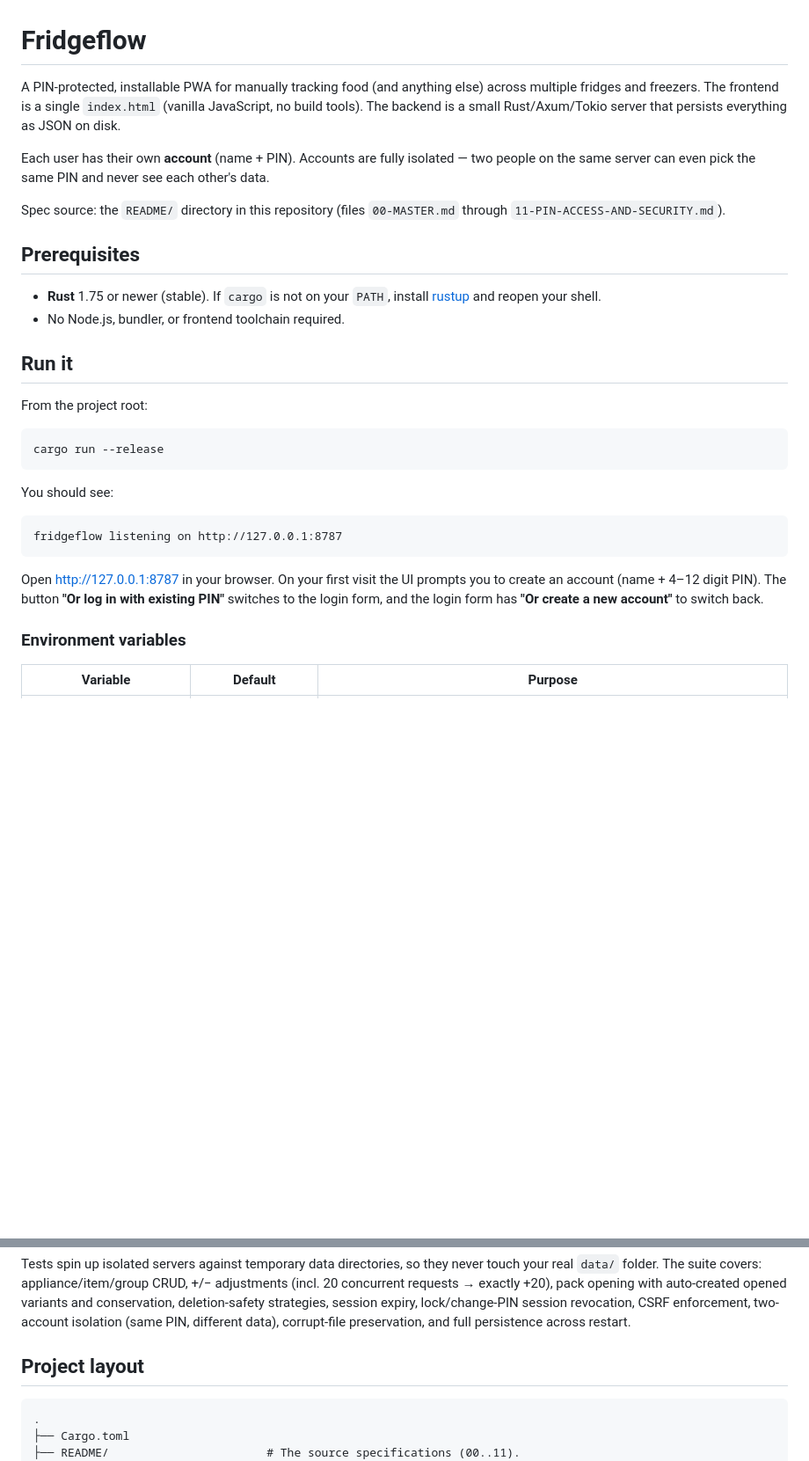
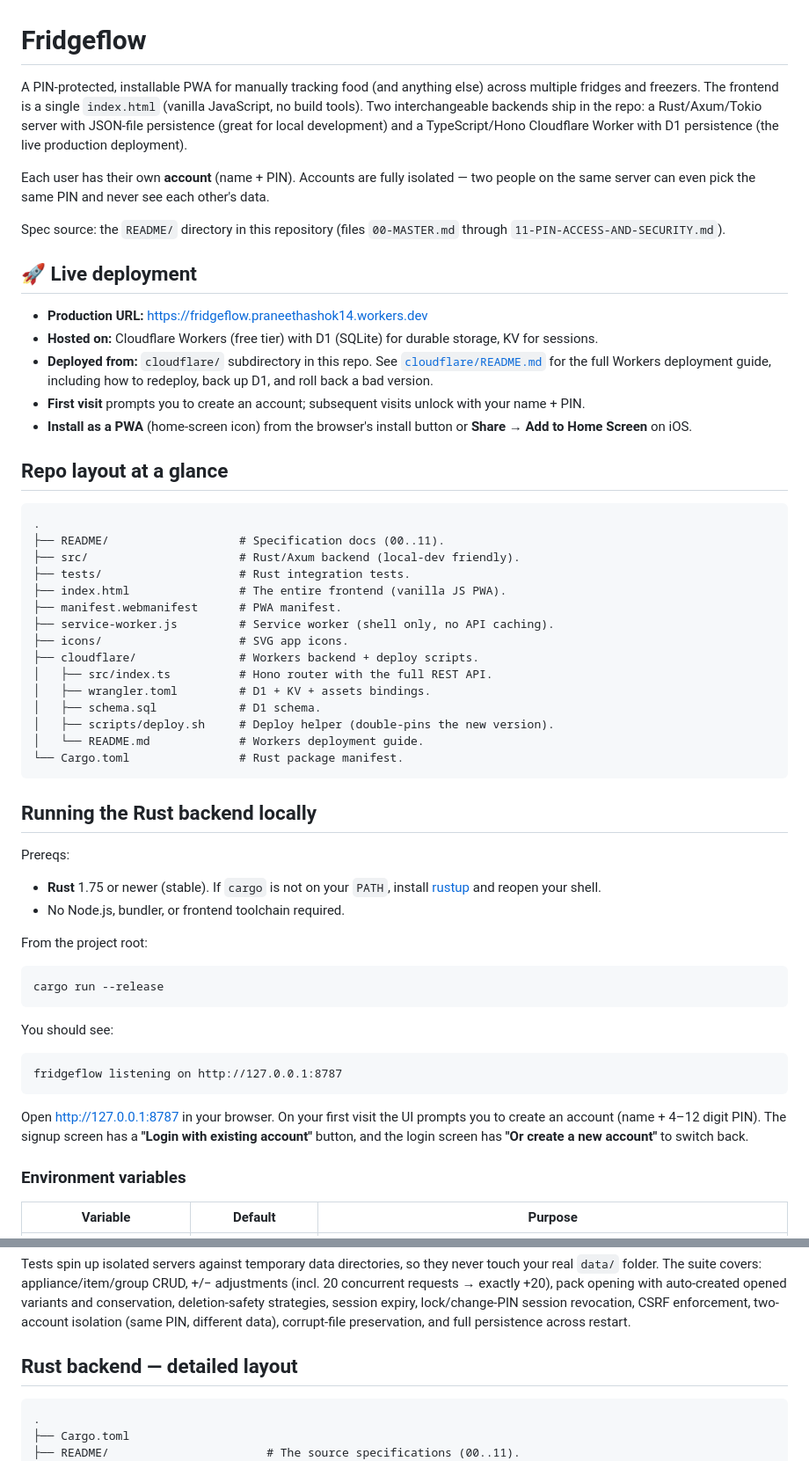
Before and after one commit to praneethashok14/chillventory, a Markdown page: README.md, 2 parts joined by grey strips. Shown at 88% size. Drawn GitHub-style; blank space fills up the shorter version.

Commit message:
README: point to the live deployment + document the Workers backend
Top-level README now:
- Opens with the production URL
  (https://fridgeflow.praneethashok14.workers.dev) and a one-paragraph
  summary of both backends (Rust for local dev, Workers for the live
  site), with a pointer to cloudflare/README.md for deploy details.
- Adds a short "Repo layout at a glance" section up front so a visitor
  can orient themselves without scrolling.
- Replaces the single "Project layout" trailer with two separate
  sections: a detailed layout for the Rust backend, and a Workers
  backend summary covering D1 storage, PBKDF2 iteration cap, photo
  storage, the double-pin deploy script, D1 backups, and Time Travel.

Co-Authored-By: Claude Opus 4.7 (1M context) <noreply@anthropic.com>

````diff
--- a/README.md
+++ b/README.md
@@ -1,17 +1,44 @@
 # Fridgeflow
 
-A PIN-protected, installable PWA for manually tracking food (and anything else) across multiple fridges and freezers. The frontend is a single `index.html` (vanilla JavaScript, no build tools). The backend is a small Rust/Axum/Tokio server that persists everything as JSON on disk.
+A PIN-protected, installable PWA for manually tracking food (and anything else) across multiple fridges and freezers. The frontend is a single `index.html` (vanilla JavaScript, no build tools). Two interchangeable backends ship in the repo: a Rust/Axum/Tokio server with JSON-file persistence (great for local development) and a TypeScript/Hono Cloudflare Worker with D1 persistence (the live production deployment).
 
 Each user has their own **account** (name + PIN). Accounts are fully isolated — two people on the same server can even pick the same PIN and never see each other's data.
 
 Spec source: the `README/` directory in this repository (files `00-MASTER.md` through `11-PIN-ACCESS-AND-SECURITY.md`).
 
-## Prerequisites
+## 🚀 Live deployment
 
+- **Production URL:** <https://fridgeflow.praneethashok14.workers.dev>
+- **Hosted on:** Cloudflare Workers (free tier) with D1 (SQLite) for durable storage, KV for sessions.
+- **Deployed from:** `cloudflare/` subdirectory in this repo. See [`cloudflare/README.md`](cloudflare/README.md) for the full Workers deployment guide, including how to redeploy, back up D1, and roll back a bad version.
+- **First visit** prompts you to create an account; subsequent visits unlock with your name + PIN.
+- **Install as a PWA** (home-screen icon) from the browser's install button or **Share → Add to Home Screen** on iOS.
+
+## Repo layout at a glance
+
+```
+.
+├── README/                   # Specification docs (00..11).
+├── src/                      # Rust/Axum backend (local-dev friendly).
+├── tests/                    # Rust integration tests.
+├── index.html                # The entire frontend (vanilla JS PWA).
+├── manifest.webmanifest      # PWA manifest.
+├── service-worker.js         # Service worker (shell only, no API caching).
+├── icons/                    # SVG app icons.
+├── cloudflare/               # Workers backend + deploy scripts.
+│   ├── src/index.ts          # Hono router with the full REST API.
+│   ├── wrangler.toml         # D1 + KV + assets bindings.
+│   ├── schema.sql            # D1 schema.
+│   ├── scripts/deploy.sh     # Deploy helper (double-pins the new version).
+│   └── README.md             # Workers deployment guide.
+└── Cargo.toml                # Rust package manifest.
+```
+
+## Running the Rust backend locally
+
+Prereqs:
 - **Rust** 1.75 or newer (stable). If `cargo` is not on your `PATH`, install [rustup](https://rustup.rs/) and reopen your shell.
 - No Node.js, bundler, or frontend toolchain required.
-
-## Run it
 
 From the project root:
 
@@ -25,7 +52,7 @@ You should see:
 fridgeflow listening on http://127.0.0.1:8787
 ```
 
-Open <http://127.0.0.1:8787> in your browser. On your first visit the UI prompts you to create an account (name + 4–12 digit PIN). The button **"Or log in with existing PIN"** switches to the login form, and the login form has **"Or create a new account"** to switch back.
+Open <http://127.0.0.1:8787> in your browser. On your first visit the UI prompts you to create an account (name + 4–12 digit PIN). The signup screen has a **"Login with existing account"** button, and the login screen has **"Or create a new account"** to switch back.
 
 ### Environment variables
 
@@ -165,7 +192,7 @@ cargo test
 
 Tests spin up isolated servers against temporary data directories, so they never touch your real `data/` folder. The suite covers: appliance/item/group CRUD, +/− adjustments (incl. 20 concurrent requests → exactly +20), pack opening with auto-created opened variants and conservation, deletion-safety strategies, session expiry, lock/change-PIN session revocation, CSRF enforcement, two-account isolation (same PIN, different data), corrupt-file preservation, and full persistence across restart.
 
-## Project layout
+## Rust backend — detailed layout
 
 ```
 .
````
Also changed, not shown: other parts of README.md (+13 -0 lines).
